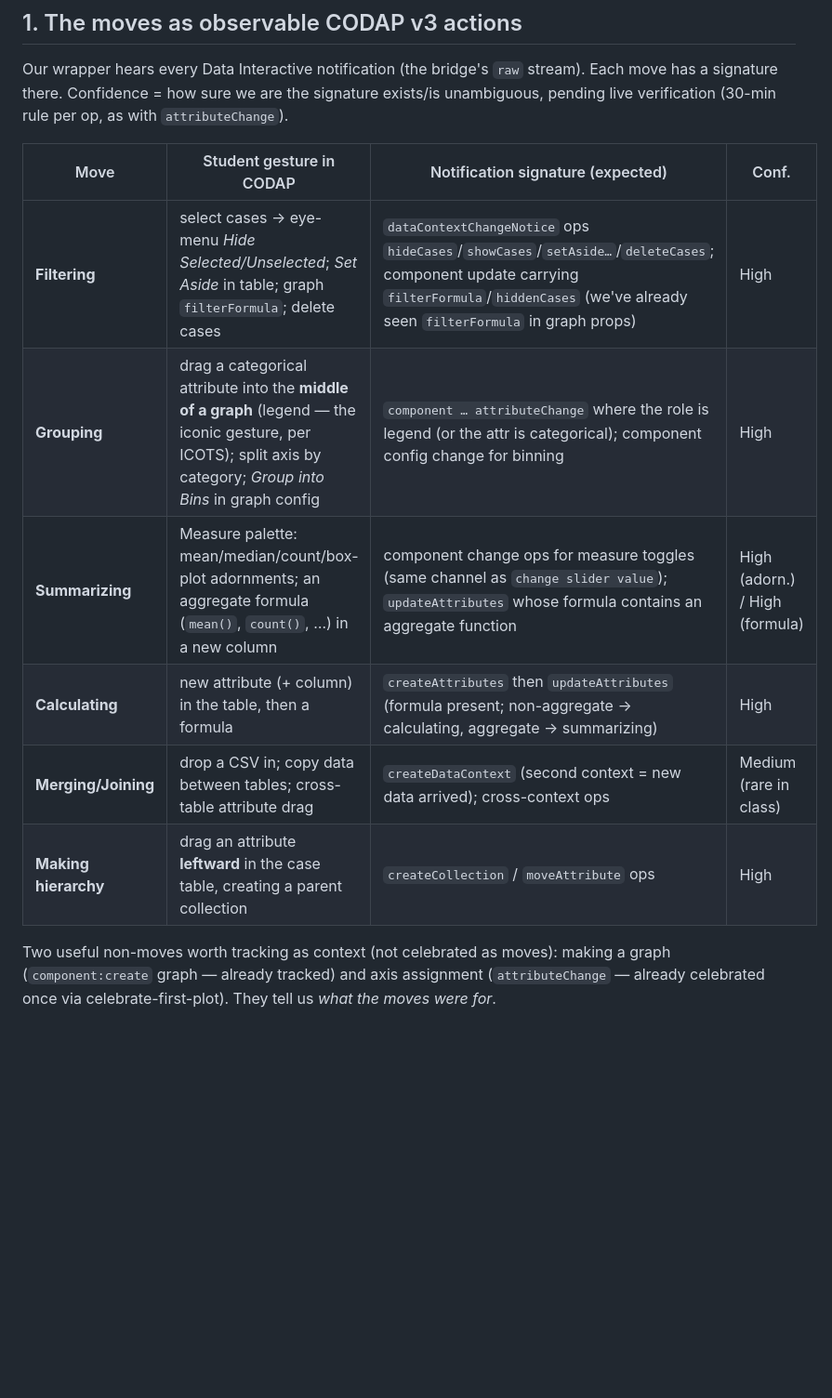
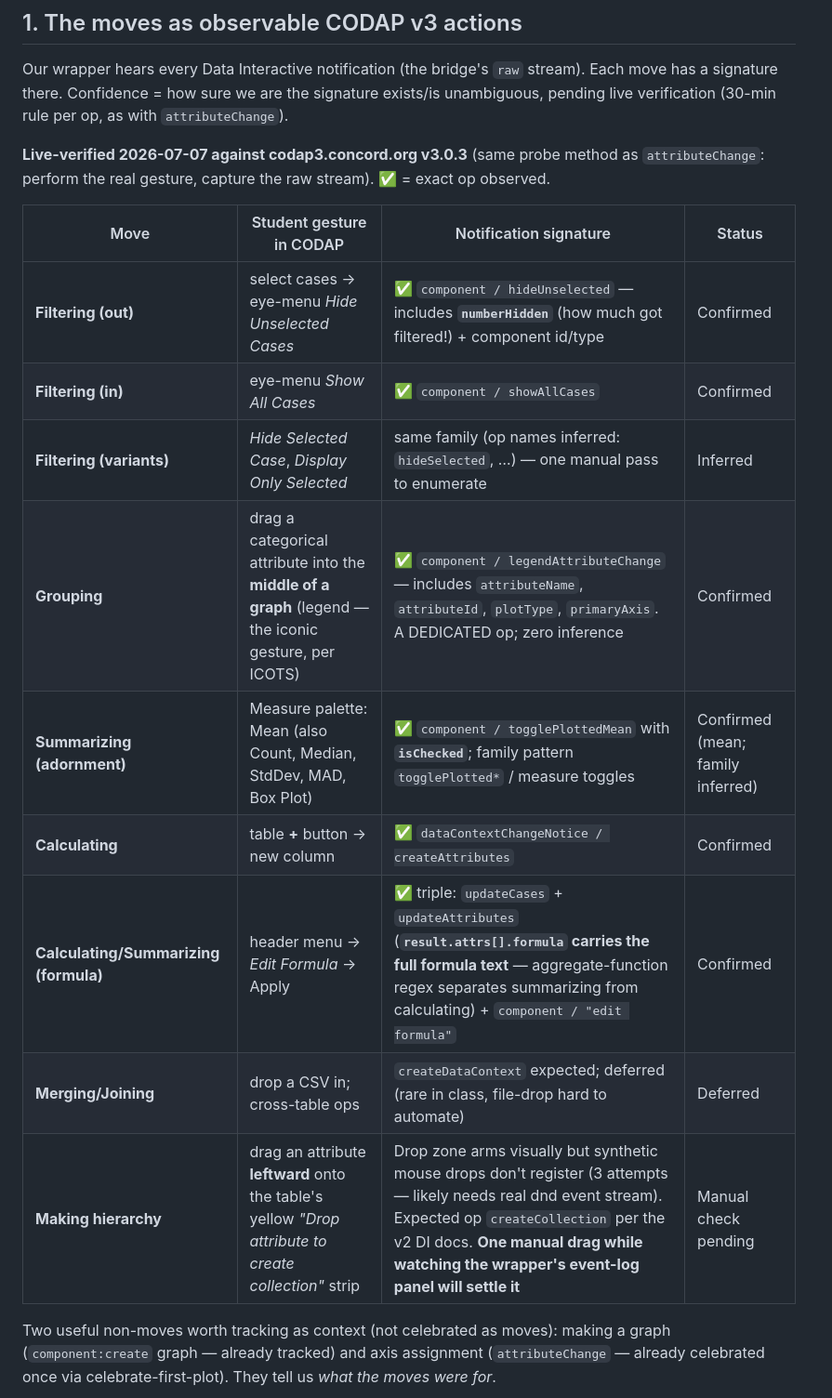
Before and after one commit to chaddorsey/codap-spirit-animal, a Markdown page: docs/DATA-MOVES.md, the part around one of its changes. Shown at 93% size. Drawn GitHub-style; blank space fills up the shorter version.

```diff
--- a/docs/DATA-MOVES.md
+++ b/docs/DATA-MOVES.md
@@ -22,14 +22,21 @@ stream). Each move has a signature there. Confidence = how sure we are the
 signature exists/is unambiguous, pending live verification (30-min rule per
 op, as with `attributeChange`).
 
-| Move | Student gesture in CODAP | Notification signature (expected) | Conf. |
+**Live-verified 2026-07-07 against codap3.concord.org v3.0.3** (same probe
+method as `attributeChange`: perform the real gesture, capture the raw
+stream). ✅ = exact op observed.
+
+| Move | Student gesture in CODAP | Notification signature | Status |
 |---|---|---|---|
-| **Filtering** | select cases → eye-menu *Hide Selected/Unselected*; *Set Aside* in table; graph `filterFormula`; delete cases | `dataContextChangeNotice` ops `hideCases`/`showCases`/`setAside…`/`deleteCases`; component update carrying `filterFormula`/`hiddenCases` (we've already seen `filterFormula` in graph props) | High |
-| **Grouping** | drag a categorical attribute into the **middle of a graph** (legend — the iconic gesture, per ICOTS); split axis by category; *Group into Bins* in graph config | `component … attributeChange` where the role is legend (or the attr is categorical); component config change for binning | High |
-| **Summarizing** | Measure palette: mean/median/count/box-plot adornments; an aggregate formula (`mean()`, `count()`, …) in a new column | component change ops for measure toggles (same channel as `change slider value`); `updateAttributes` whose formula contains an aggregate function | High (adorn.) / High (formula) |
-| **Calculating** | new attribute (+ column) in the table, then a formula | `createAttributes` then `updateAttributes` (formula present; non-aggregate → calculating, aggregate → summarizing) | High |
-| **Merging/Joining** | drop a CSV in; copy data between tables; cross-table attribute drag | `createDataContext` (second context = new data arrived); cross-context ops | Medium (rare in class) |
-| **Making hierarchy** | drag an attribute **leftward** in the case table, creating a parent collection | `createCollection` / `moveAttribute` ops | High |
+| **Filtering (out)** | select cases → eye-menu *Hide Unselected Cases* | ✅ `component / hideUnselected` — includes **`numberHidden`** (how much got filtered!) + component id/type | Confirmed |
+| **Filtering (in)** | eye-menu *Show All Cases* | ✅ `component / showAllCases` | Confirmed |
+| **Filtering (variants)** | *Hide Selected Case*, *Display Only Selected* | same family (op names inferred: `hideSelected`, …) — one manual pass to enumerate | Inferred |
+| **Grouping** | drag a categorical attribute into the **middle of a graph** (legend — the iconic gesture, per ICOTS) | ✅ `component / legendAttributeChange` — includes `attributeName`, `attributeId`, `plotType`, `primaryAxis`. A DEDICATED op; zero inference | Confirmed |
+| **Summarizing (adornment)** | Measure palette: Mean (also Count, Median, StdDev, MAD, Box Plot) | ✅ `component / togglePlottedMean` with **`isChecked`**; family pattern `togglePlotted*` / measure toggles | Confirmed (mean; family inferred) |
+| **Calculating** | table **+** button → new column | ✅ `dataContextChangeNotice / createAttributes` | Confirmed |
+| **Calculating/Summarizing (formula)** | header menu → *Edit Formula* → Apply | ✅ triple: `updateCases` + `updateAttributes` (**`result.attrs[].formula` carries the full formula text** — aggregate-function regex separates summarizing from calculating) + `component / "edit formula"` | Confirmed |
+| **Merging/Joining** | drop a CSV in; cross-table ops | `createDataContext` expected; deferred (rare in class, file-drop hard to automate) | Deferred |
+| **Making hierarchy** | drag an attribute **leftward** onto the table's yellow *"Drop attribute to create collection"* strip | Drop zone arms visually but synthetic mouse drops don't register (3 attempts — likely needs real dnd event stream). Expected op `createCollection` per the v2 DI docs. **One manual drag while watching the wrapper's event-log panel will settle it** | Manual check pending |
 
 Two useful non-moves worth tracking as context (not celebrated as moves):
 making a graph (`component:create` graph — already tracked) and axis
```
Also changed, not shown: other parts of docs/DATA-MOVES.md (+14 -8 lines).
